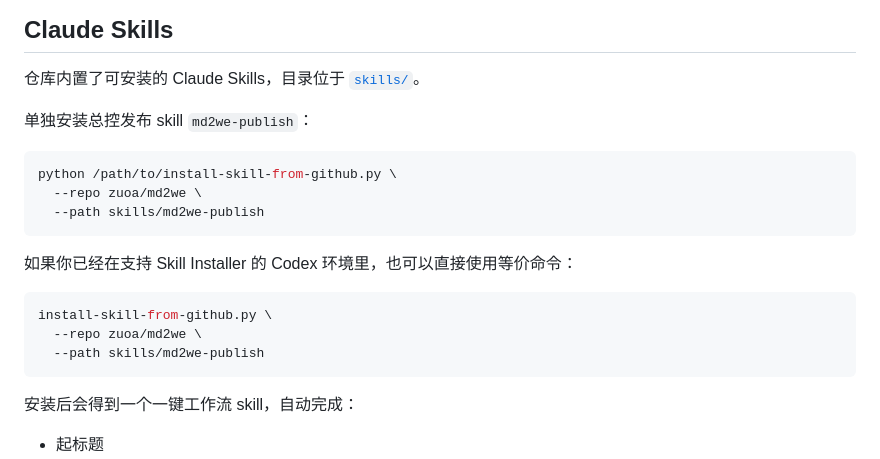
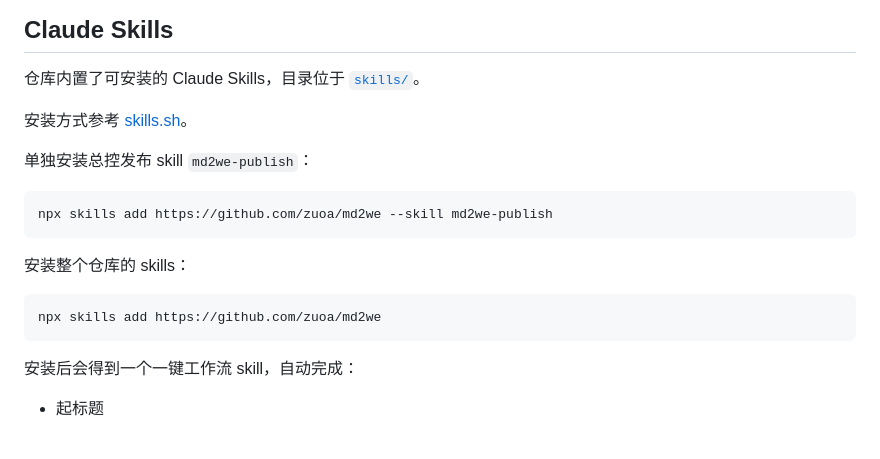
Before and after one commit to zuoa/md2wemp, a Markdown page: README.md, the part around the change. Drawn GitHub-style.

Commit message:
Use skills.sh install examples in README

````diff
--- a/README.md
+++ b/README.md
@@ -204,20 +204,18 @@ python3 scripts/generate_ai_crypto_key.py
 
 仓库内置了可安装的 Claude Skills，目录位于 [`skills/`](./skills/)。
 
+安装方式参考 [skills.sh](https://skills.sh/)。
+
 单独安装总控发布 skill `md2we-publish`：
 
 ```bash
-python /path/to/install-skill-from-github.py \
-  --repo zuoa/md2we \
-  --path skills/md2we-publish
+npx skills add https://github.com/zuoa/md2we --skill md2we-publish
 ```
 
-如果你已经在支持 Skill Installer 的 Codex 环境里，也可以直接使用等价命令：
+安装整个仓库的 skills：
 
 ```bash
-install-skill-from-github.py \
-  --repo zuoa/md2we \
-  --path skills/md2we-publish
+npx skills add https://github.com/zuoa/md2we
 ```
 
 安装后会得到一个一键工作流 skill，自动完成：
````
